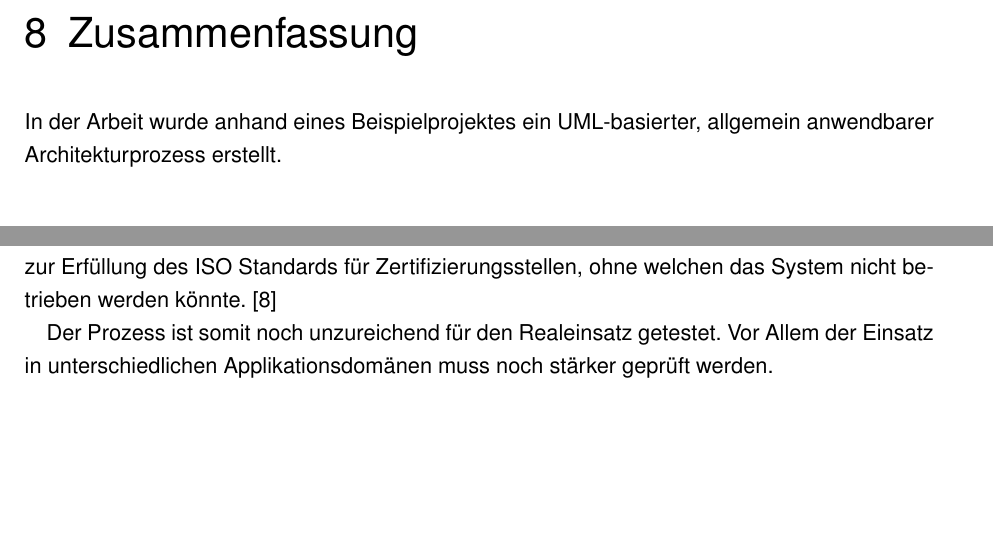
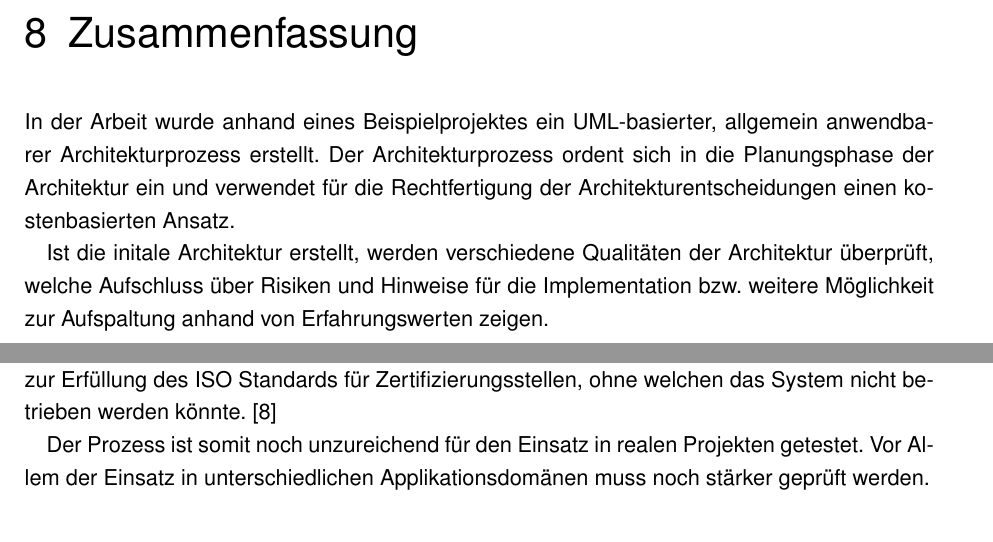
Before and after one commit to BernhardPosselt/master-thesis, a LaTeX thesis (thesis/thesis.tex, which reads thesis/chapters/outro.tex): two parts of pages 53 and 56 of 63, joined at a grey line, cut so that both start at the same text, the shorter picture padded with empty space. Compiled offline with pdfLaTeX; an older LaTeX class or package is replaced by its successor.

Commit message:
more requirements

```diff
--- a/thesis/chapters/outro.tex
+++ b/thesis/chapters/outro.tex
@@ -1,5 +1,7 @@
 \chapter{Zusammenfassung}
-In der Arbeit wurde anhand eines Beispielprojektes ein UML-basierter, allgemein anwendbarer Architekturprozess erstellt.
+In der Arbeit wurde anhand eines Beispielprojektes ein UML-basierter, allgemein anwendbarer Architekturprozess erstellt. Der Architekturprozess ordent sich in die Planungsphase der Architektur ein und verwendet für die Rechtfertigung der Architekturentscheidungen einen kostenbasierten Ansatz.
+
+Ist die initale Architektur erstellt, werden verschiedene Qualitäten der Architektur überprüft, welche Aufschluss über Risiken und Hinweise für die Implementation bzw. weitere Möglichkeit zur Aufspaltung anhand von Erfahrungswerten zeigen.
 
 
 \section{Vorteile des erstellten Architekturprozess}
@@ -47,7 +49,7 @@ Der Prozess wurde erst anhand eines einzigen Projektes erprobt und ging nicht ü
 
 Dies wird unter Anderem darin offensichtlich, dass der Prozess einen großen Wert auf Datensicherheit legt, welcher durch die dem Projekt zugrunde liegenden Anforderungen enstehen: Die Sicherheit und der richtige Umgang mit den Kundendaten ist eine bindende Anforderung zur Erfüllung des ISO Standards für Zertifizierungsstellen, ohne welchen das System nicht betrieben werden könnte. \cite{ISO_CERT}
 
-Der Prozess ist somit noch unzureichend für den Realeinsatz getestet. Vor Allem der Einsatz in unterschiedlichen Applikationsdomänen muss noch stärker geprüft werden.
+Der Prozess ist somit noch unzureichend für den Einsatz in realen Projekten getestet. Vor Allem der Einsatz in unterschiedlichen Applikationsdomänen muss noch stärker geprüft werden.
 
 \subsection{Vollständigkeit}
 Die Probleme der Vollständigkeit des Prozesses sind unter Anderem eine Konsequenz der geringen Erprobtheit. Da es sehr viele unterschiedliche Risiken gibt und für unterschiedliche Projektfelder unterschiedliche Qualitäten verlangt werden, sind im Prozess nur ein Teil der möglichen Bereiche bearbeitet worden.
```
